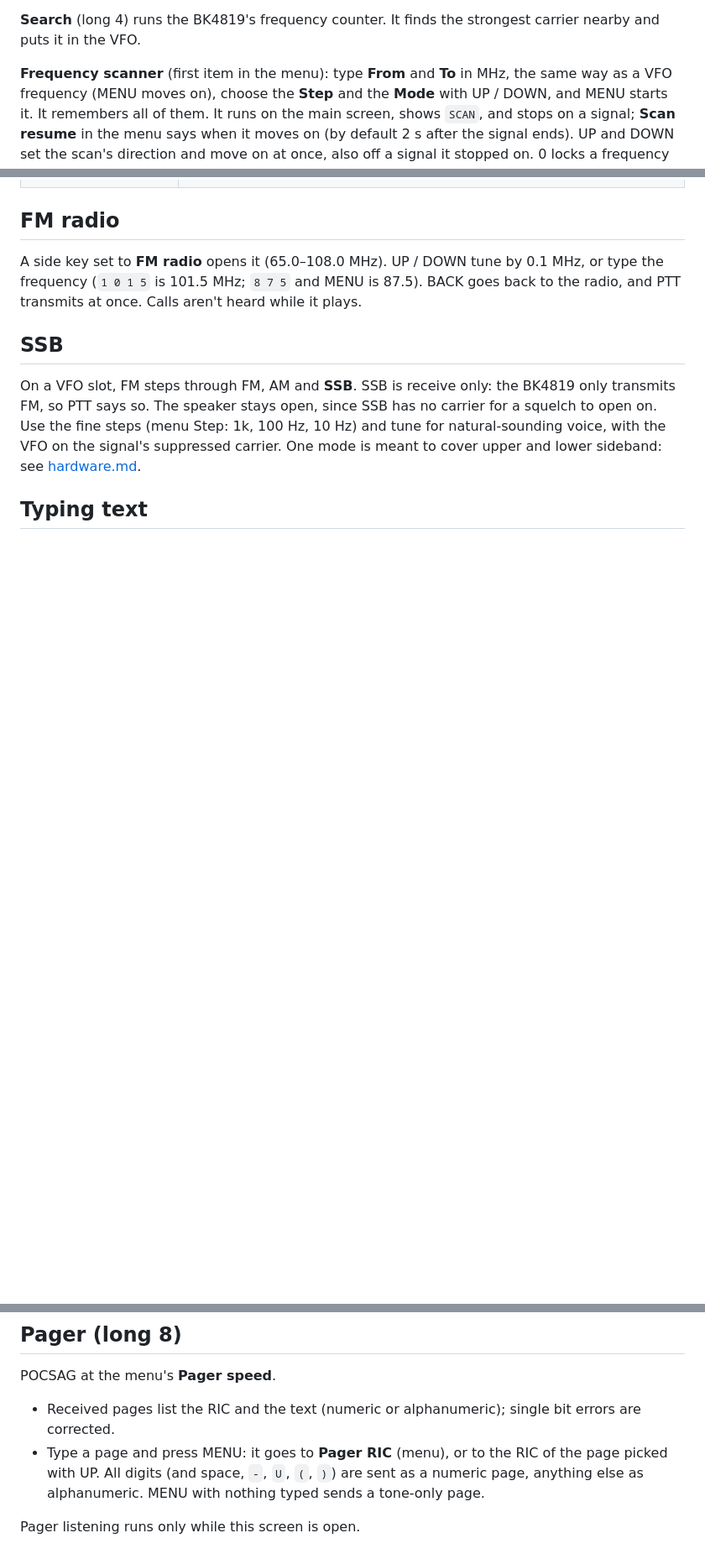
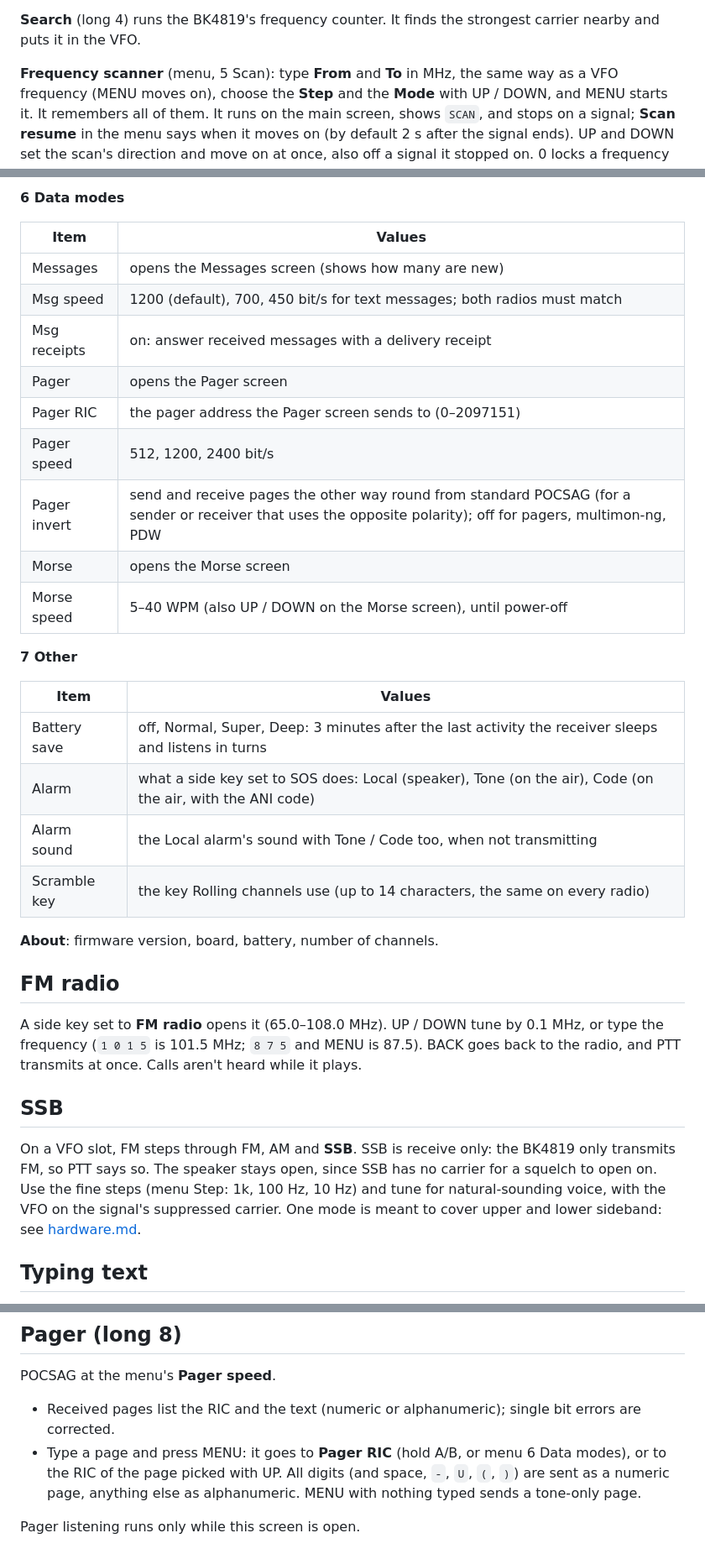
Before and after one commit to ssjrocks/talkpod-super-firmware, a Markdown page: docs/user-guide.md, 3 parts joined by grey strips. Shown at 84% size. Rendered like a GitHub page; blank space fills up the shorter version.

```diff
--- a/docs/user-guide.md
+++ b/docs/user-guide.md
@@ -53,7 +53,7 @@ VFO tunes 18–1300 MHz, but the BK4819 does not receive or transmit in 660–84
 **Search** (long 4) runs the BK4819's frequency counter. It finds the strongest carrier nearby and
 puts it in the VFO.
 
-**Frequency scanner** (first item in the menu): type **From** and **To** in MHz, the same way as a
+**Frequency scanner** (menu, 5 Scan): type **From** and **To** in MHz, the same way as a
 VFO frequency (MENU moves on), choose the **Step** and the **Mode** with UP / DOWN, and MENU starts
 it. It remembers all of them. It runs on the main screen, shows `SCAN`, and stops on a signal; **Scan resume** in the menu
 says when it moves on (by default 2 s after the signal ends). UP and DOWN set the scan's direction
@@ -177,3 +192,27 @@ has, Write sends your changes. Side key functions DTMF and Remote aren't there a
+**6 Data modes**
+
+| Item | Values |
+|---|---|
+| Messages | opens the Messages screen (shows how many are new) |
+| Msg speed | 1200 (default), 700, 450 bit/s for text messages; both radios must match |
+| Msg receipts | on: answer received messages with a delivery receipt |
+| Pager | opens the Pager screen |
+| Pager RIC | the pager address the Pager screen sends to (0–2097151) |
+| Pager speed | 512, 1200, 2400 bit/s |
+| Pager invert | send and receive pages the other way round from standard POCSAG (for a sender or receiver that uses the opposite polarity); off for pagers, multimon-ng, PDW |
+| Morse | opens the Morse screen |
+| Morse speed | 5–40 WPM (also UP / DOWN on the Morse screen), until power-off |
+
+**7 Other**
+
+| Item | Values |
+|---|---|
+| Battery save | off, Normal, Super, Deep: 3 minutes after the last activity the receiver sleeps and listens in turns |
+| Alarm | what a side key set to SOS does: Local (speaker), Tone (on the air), Code (on the air, with the ANI code) |
+| Alarm sound | the Local alarm's sound with Tone / Code too, when not transmitting |
+| Scramble key | the key Rolling channels use (up to 14 characters, the same on every radio) |
+
+**About**: firmware version, board, battery, number of channels.
 
 ## FM radio
 
@@ -266,7 +305,7 @@ POCSAG at the menu's **Pager speed**.
 
 - Received pages list the RIC and the text (numeric or alphanumeric); single bit errors are
   corrected.
-- Type a page and press MENU: it goes to **Pager RIC** (menu), or to the RIC of the page picked
+- Type a page and press MENU: it goes to **Pager RIC** (hold A/B, or menu 6 Data modes), or to the RIC of the page picked
   with UP. All digits (and space, `-`, `U`, `(`, `)`) are sent as a numeric page, anything else as
   alphanumeric. MENU with nothing typed sends a tone-only page.
 
```
Also changed, not shown: other parts of docs/user-guide.md (+45 -30 lines), README.md (+3 -2 lines), docs/ui/screens.png, 3 other files.
